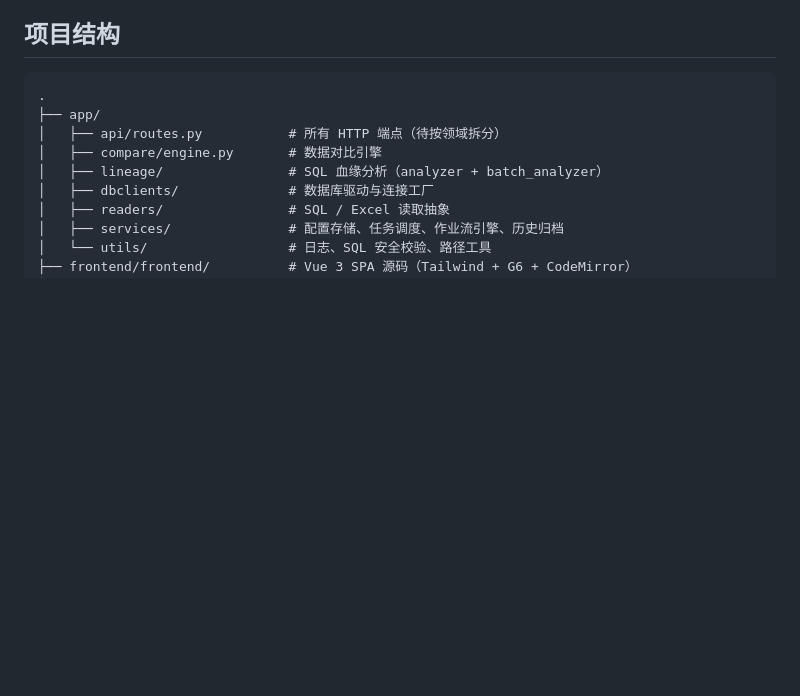
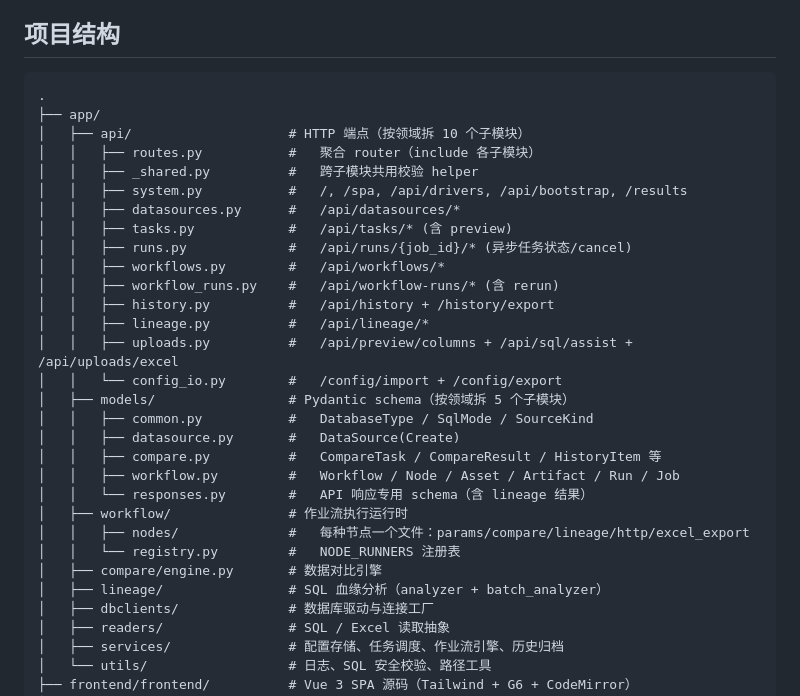
Before and after one commit to allen-answer/DataOpsStudio, a Markdown page: README.md, the part around the change. GitHub-like rendering; blank space fills up the shorter version.

````diff
--- a/README.md
+++ b/README.md
@@ -144,7 +144,28 @@ docker compose up -d --build app
 ```
 .
 ├── app/
-│   ├── api/routes.py           # 所有 HTTP 端点（待按领域拆分）
+│   ├── api/                    # HTTP 端点（按领域拆 10 个子模块）
+│   │   ├── routes.py           #   聚合 router（include 各子模块）
+│   │   ├── _shared.py          #   跨子模块共用校验 helper
+│   │   ├── system.py           #   /, /spa, /api/drivers, /api/bootstrap, /results
+│   │   ├── datasources.py      #   /api/datasources/*
+│   │   ├── tasks.py            #   /api/tasks/* (含 preview)
+│   │   ├── runs.py             #   /api/runs/{job_id}/* (异步任务状态/cancel)
+│   │   ├── workflows.py        #   /api/workflows/*
+│   │   ├── workflow_runs.py    #   /api/workflow-runs/* (含 rerun)
+│   │   ├── history.py          #   /api/history + /history/export
+│   │   ├── lineage.py          #   /api/lineage/*
+│   │   ├── uploads.py          #   /api/preview/columns + /api/sql/assist + /api/uploads/excel
+│   │   └── config_io.py        #   /config/import + /config/export
+│   ├── models/                 # Pydantic schema（按领域拆 5 个子模块）
+│   │   ├── common.py           #   DatabaseType / SqlMode / SourceKind
+│   │   ├── datasource.py       #   DataSource(Create)
+│   │   ├── compare.py          #   CompareTask / CompareResult / HistoryItem 等
+│   │   ├── workflow.py         #   Workflow / Node / Asset / Artifact / Run / Job
+│   │   └── responses.py        #   API 响应专用 schema（含 lineage 结果）
+│   ├── workflow/               # 作业流执行运行时
+│   │   ├── nodes/              #   每种节点一个文件：params/compare/lineage/http/excel_export
+│   │   └── registry.py         #   NODE_RUNNERS 注册表
 │   ├── compare/engine.py       # 数据对比引擎
 │   ├── lineage/                # SQL 血缘分析（analyzer + batch_analyzer）
 │   ├── dbclients/              # 数据库驱动与连接工厂
````
Also changed, not shown: CLAUDE.md (+23 -17 lines).
